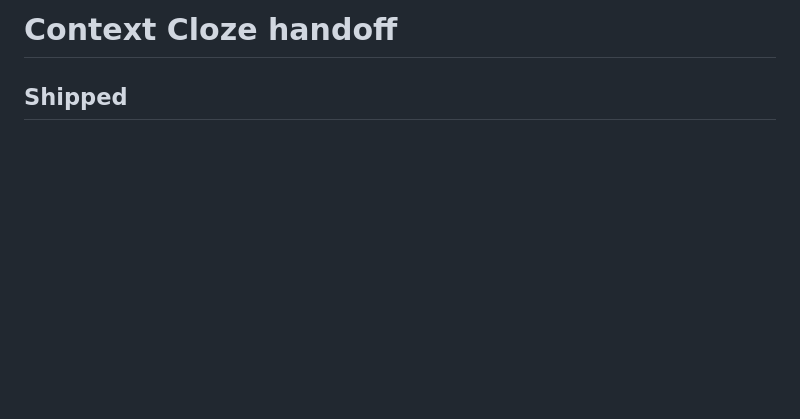
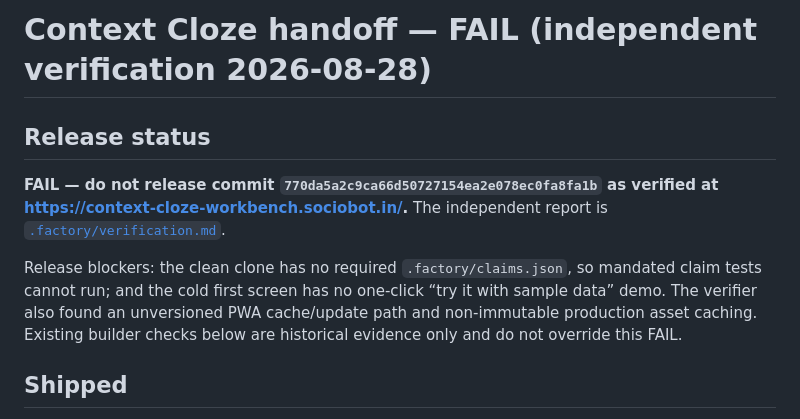
Before and after one commit to B-Divyesh/sf-context-cloze-workbench, a Markdown page: .factory/handoff.md, the part around the change. Drawn GitHub-style; blank space fills up the shorter version.

Commit message:
docs: add independent verification report

```diff
--- a/.factory/handoff.md
+++ b/.factory/handoff.md
@@ -1,4 +1,10 @@
-# Context Cloze handoff
+# Context Cloze handoff — **FAIL (independent verification 2026-08-28)**
+
+## Release status
+
+**FAIL — do not release commit `770da5a2c9ca66d50727154ea2e078ec0fa8fa1b` as verified at https://context-cloze-workbench.sociobot.in/.** The independent report is [`.factory/verification.md`](verification.md).
+
+Release blockers: the clean clone has no required `.factory/claims.json`, so mandated claim tests cannot run; and the cold first screen has no one-click “try it with sample data” demo. The verifier also found an unversioned PWA cache/update path and non-immutable production asset caching. Existing builder checks below are historical evidence only and do not override this FAIL.
 
 ## Shipped
 
```
Also changed, not shown: .factory/verification.md (added, +66 -0 lines).
